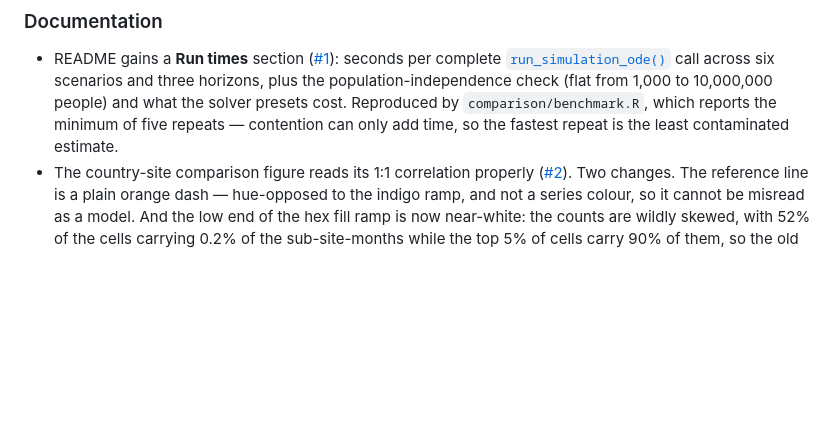
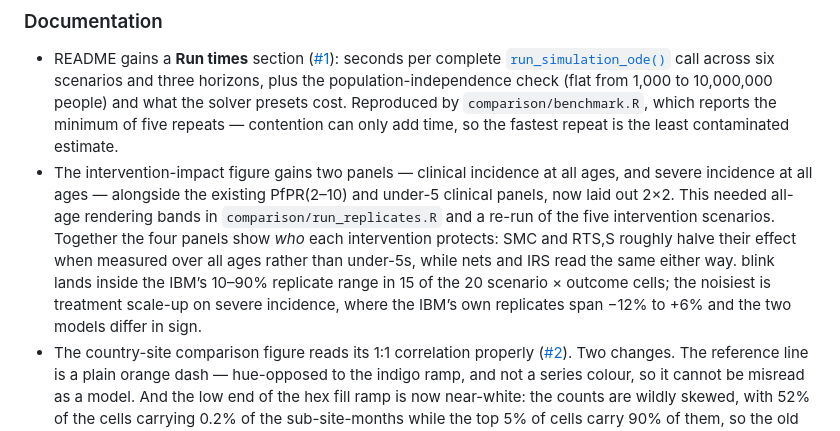
Before and after one commit to pwinskill/fleet, a Markdown page: news/index.md, the part around the change. Drawn GitHub-style; blank space fills up the shorter version.

```diff
--- a/news/index.md
+++ b/news/index.md
@@ -114,6 +114,17 @@
   `comparison/benchmark.R`, which reports the minimum of five repeats —
   contention can only add time, so the fastest repeat is the least
   contaminated estimate.
+- The intervention-impact figure gains two panels — clinical incidence
+  at all ages, and severe incidence at all ages — alongside the existing
+  PfPR(2–10) and under-5 clinical panels, now laid out 2×2. This needed
+  all-age rendering bands in `comparison/run_replicates.R` and a re-run
+  of the five intervention scenarios. Together the four panels show
+  *who* each intervention protects: SMC and RTS,S roughly halve their
+  effect when measured over all ages rather than under-5s, while nets
+  and IRS read the same either way. blink lands inside the IBM’s 10–90%
+  replicate range in 15 of the 20 scenario × outcome cells; the noisiest
+  is treatment scale-up on severe incidence, where the IBM’s own
+  replicates span −12% to +6% and the two models differ in sign.
 - The country-site comparison figure reads its 1:1 correlation properly
   ([\#2](https://github.com/pwinskill/blink/issues/2)). Two changes. The
   reference line is a plain orange dash — hue-opposed to the indigo
```
Also changed, not shown: articles/comparison.md (+53 -17 lines), index.md (+12 -7 lines), articles/cmp_int_impact.png, reference/figures/cmp_int_impact.png, 6 other files.
